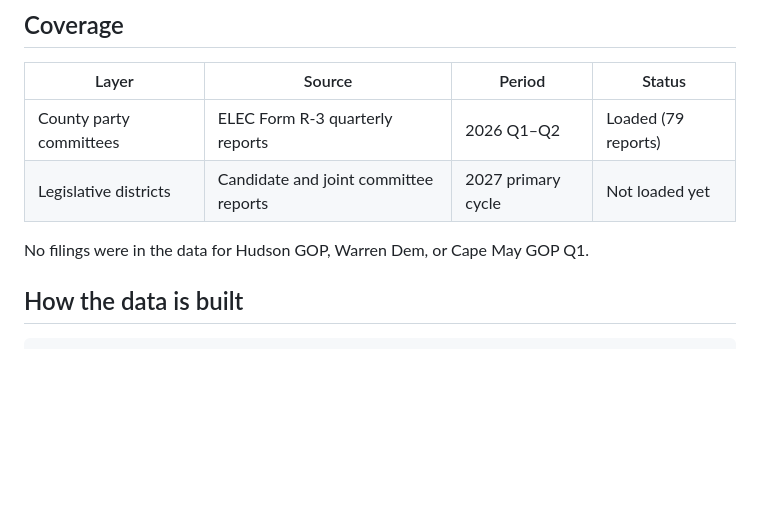
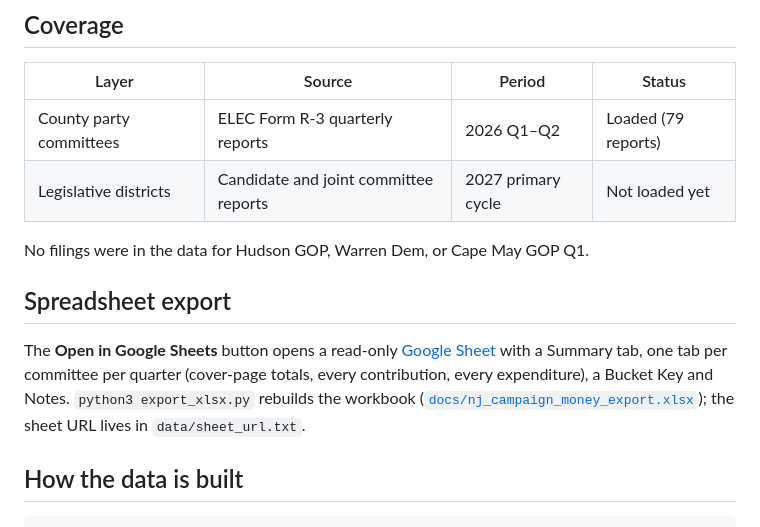
Before and after one commit to SamSobolov/nj-campaign-money-map, a Markdown page: README.md, the part around the change. Drawn GitHub-style; blank space fills up the shorter version.

Commit message:
Document the spreadsheet export
Co-Authored-By: Claude Opus 5.5 <noreply@anthropic.com>

```diff
--- a/README.md
+++ b/README.md
@@ -18,6 +18,15 @@ An interactive map of New Jersey political party fundraising and spending, built
 | Legislative districts | Candidate and joint committee reports | 2027 primary cycle | Not loaded yet |
 
 No filings were in the data for Hudson GOP, Warren Dem, or Cape May GOP Q1.
+
+## Spreadsheet export
+
+The **Open in Google Sheets** button opens a read-only
+[Google Sheet](https://docs.google.com/spreadsheets/d/1doaetJna02isYOS9R2g6OcV0NNnOjLRuRhWxGgUE-eQ/edit?usp=sharing)
+with a Summary tab, one tab per committee per quarter (cover-page totals, every contribution, every expenditure),
+a Bucket Key and Notes. `python3 export_xlsx.py` rebuilds the workbook
+([`docs/nj_campaign_money_export.xlsx`](docs/nj_campaign_money_export.xlsx)); the sheet URL lives in
+`data/sheet_url.txt`.
 
 ## How the data is built
 
```
